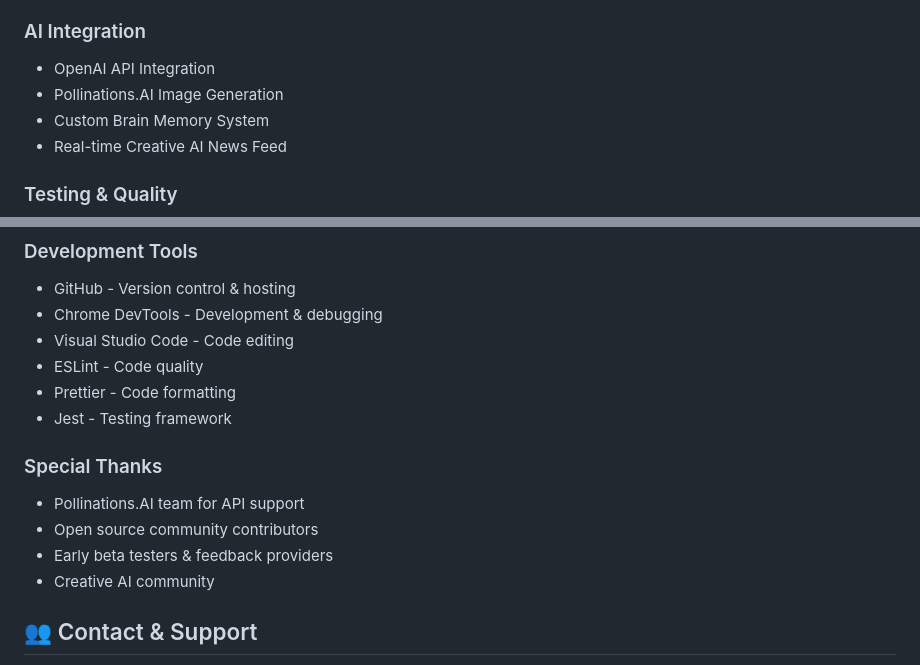
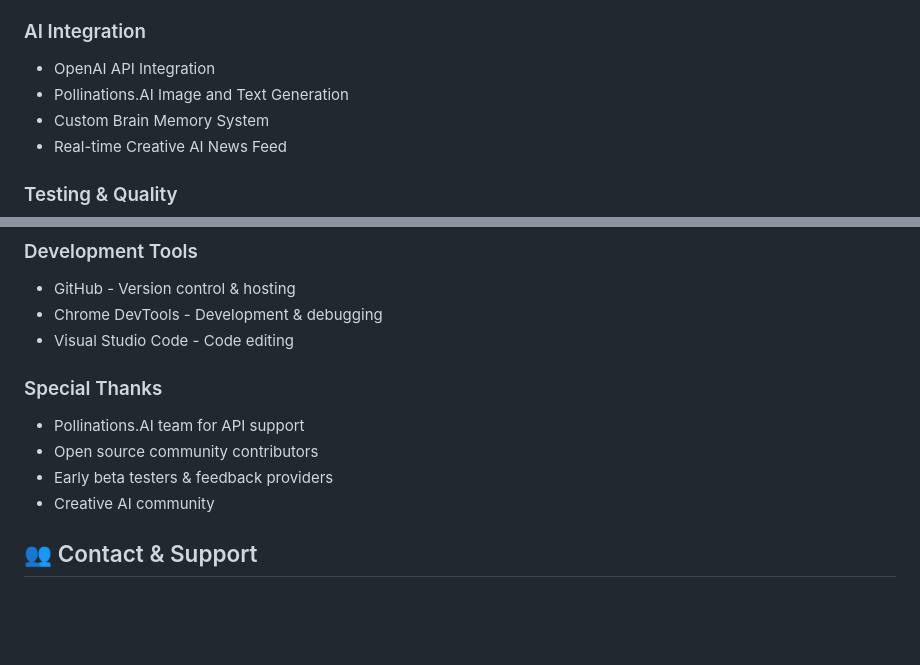
Before and after one commit to hexacola/hexacola.ai, a Markdown page: README.md, 2 parts joined by grey strips. GitHub-like rendering; blank space fills up the shorter version.

```diff
--- a/README.md
+++ b/README.md
@@ -124,7 +124,7 @@ git clone https://github.com/hexacola/hexacola-ai-creative.git
 
 ### AI Integration
 - OpenAI API Integration
-- Pollinations.AI Image Generation
+- Pollinations.AI Image and Text Generation
 - Custom Brain Memory System
 - Real-time Creative AI News Feed
 
@@ -167,16 +167,12 @@ git clone https://github.com/hexacola/hexacola-ai-creative.git
 - GitHub - Version control & hosting
 - Chrome DevTools - Development & debugging
 - Visual Studio Code - Code editing
-- ESLint - Code quality
-- Prettier - Code formatting
-- Jest - Testing framework
 
 ### Special Thanks
 - Pollinations.AI team for API support
 - Open source community contributors
 - Early beta testers & feedback providers
 - Creative AI community
-
 
 ## 👥 Contact & Support
 
```
